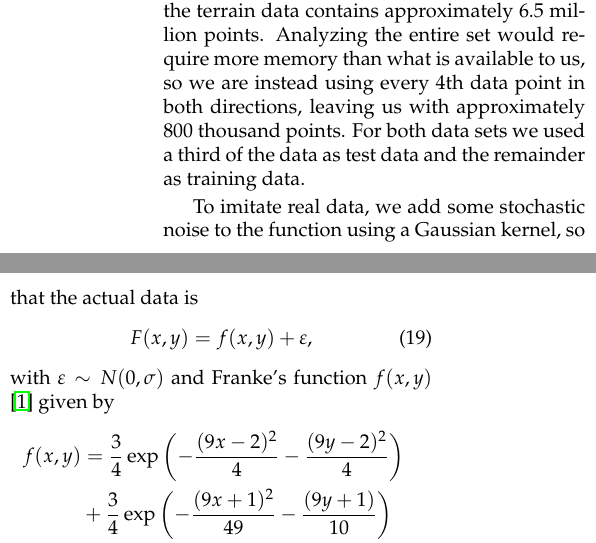
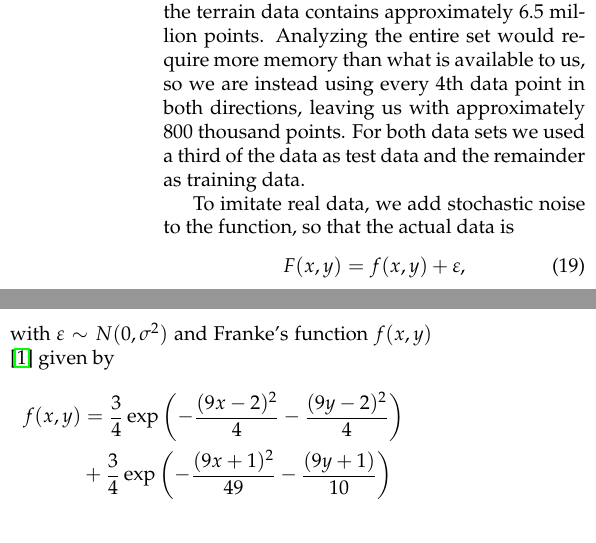
Before and after one commit to bernharl/FYS-STK4155-project1, a LaTeX paper (doc/report_1.tex): two parts of the columns of page 4 of 15 before the commit and two parts of the columns of page 4 of 13 after it, joined at a grey line, cut so that both start at the same text. Compiled offline with pdfLaTeX.

Commit message:
finished report, hopefully

```diff
--- a/doc/report_1.tex
+++ b/doc/report_1.tex
@@ -172,11 +172,11 @@ One method of resampling is called the $k$-fold cross-validation method, which g
 \section{Method}
 To get an understanding of the three regression methods, we initially use Franke's function with added noise to study how to model a fit for two-dimensional data using all three methods. We then try to apply this knowledge to real-life terrain data of Lake Tanganyika, Africa, from the US Geological Survey \href{https://earthexplorer.usgs.gov/}{EarthExplorer}  website \cite{earthexplorer} .  The subscript F pertains to the results and data from Franke's function, while the subscript T pertains to the terrain data and its results.  The expressions used to generate the data from Franke's function and added noise are shown in Equation (\ref{eq:Franke}) and (\ref{eq:Frankenoise}). The generated data set contains 400 data points, whereas the terrain data contains approximately $6.5$ million points. Analyzing the entire set would require more memory than what is available to us, so we are instead using every 4th data point in both directions, leaving us with approximately 800 thousand points.  For both data sets we used a third of the data as test data and the remainder as training data.
 
-To imitate real data, we add some stochastic noise to the function using a Gaussian kernel, so that the actual data is
+To imitate real data, we add stochastic noise to the function, so that the actual data is
 \begin{equation}
 F(x, y) = f(x, y) + \varepsilon \label{eq:Frankenoise},
 \end{equation}
-with $ \varepsilon \sim N(0, \sigma) $ and Franke's function $f(x,y)$ \cite{franke1979critical} given by
+with $ \varepsilon \sim N(0, \sigma^2) $ and Franke's function $f(x,y)$ \cite{franke1979critical} given by
 \begin{align}
 f(x,y) &= \frac{3}{4}\exp{\left(-\frac{(9x-2)^2}{4}   - \frac{(9y-2)^2}{4}\right)} \nonumber\\
  &+\frac{3}{4}\exp{\left(-\frac{(9x+1)^2}{49}- \frac{(9y+1)}{10}\right)} \nonumber\\
```
Also changed, not shown: doc/report_1.tex (9 more changed lines).
